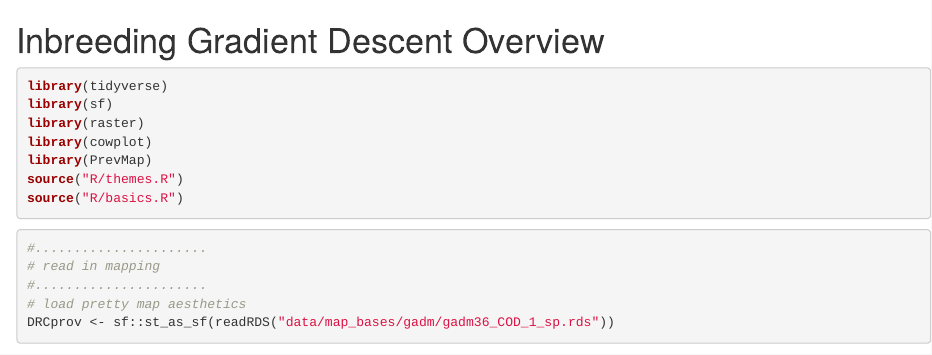
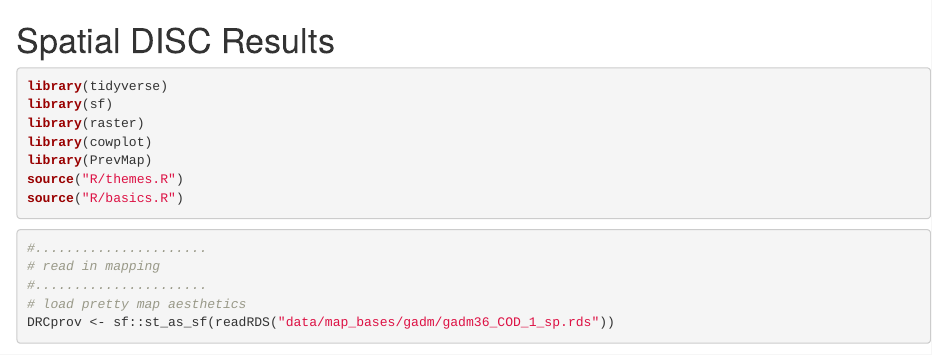
Before and after one commit to nickbrazeau/Thesis-Hackathon_Space_the_Final_Miptier, an R Markdown document (ind_reports/05-spatial_geo_DISC.Rmd): the page in a window 1100 px wide, from its top. Rendered offline with R 4.5, knitr and Pandoc, with nearby package versions; some code elsewhere in the file could not run offline.

Commit message:
update rmd names

````diff
--- a/ind_reports/05-spatial_geo_DISC.Rmd
+++ b/ind_reports/05-spatial_geo_DISC.Rmd
@@ -4,7 +4,7 @@ editor_options:
   chunk_output_type: console
 ---
 
-# Inbreeding Gradient Descent Overview
+# Spatial DISC Results
 ```{r, include=FALSE}
 knitr::opts_chunk$set(echo = T, warning = F, message = F, eval = T, results = 'hide',
                       fig.align = 'center', fig.width = 8, fig.height = 8)
````
